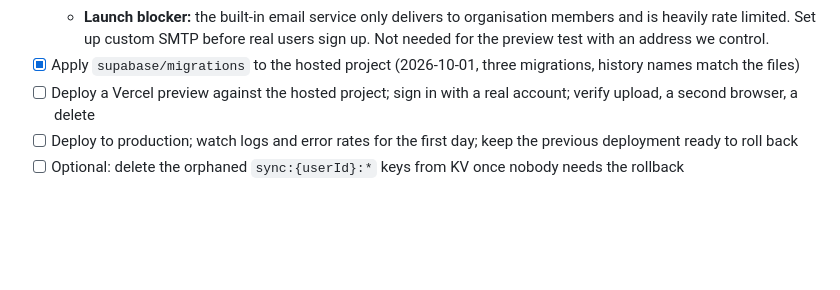
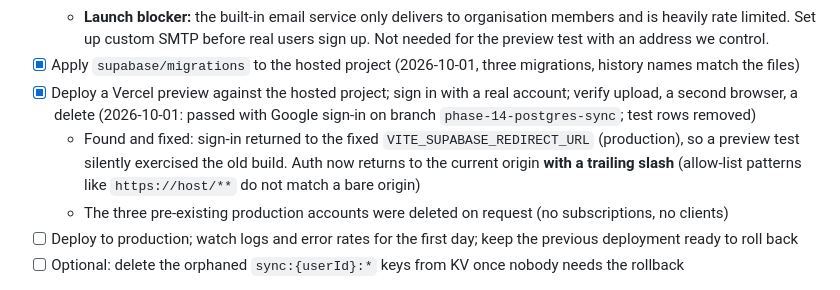
Before and after one commit to galioni/gym, a Markdown page: docs/NEXT_PHASES_README.md, the part around the change. GitHub-like rendering; blank space fills up the shorter version.

Commit message:
Record the Phase 14 preview test result
Co-Authored-By: Claude Sonnet 5.5 <noreply@anthropic.com>
Claude-Session: https://claude.ai/code/session_01Nn6i4bTmJqe5eUsP1CDJ3n

```diff
--- a/docs/NEXT_PHASES_README.md
+++ b/docs/NEXT_PHASES_README.md
@@ -39,7 +39,12 @@ intentionally left behind.
   - **Launch blocker:** the built-in email service only delivers to organisation members and is heavily rate
     limited. Set up custom SMTP before real users sign up. Not needed for the preview test with an address we control.
 - [x] Apply `supabase/migrations` to the hosted project (2026-10-01, three migrations, history names match the files)
-- [ ] Deploy a Vercel preview against the hosted project; sign in with a real account; verify upload, a second browser, a delete
+- [x] Deploy a Vercel preview against the hosted project; sign in with a real account; verify upload, a second browser, a delete
+  (2026-10-01: passed with Google sign-in on branch `phase-14-postgres-sync`; test rows removed)
+  - Found and fixed: sign-in returned to the fixed `VITE_SUPABASE_REDIRECT_URL` (production), so a preview test
+    silently exercised the old build. Auth now returns to the current origin **with a trailing slash**
+    (allow-list patterns like `https://host/**` do not match a bare origin)
+  - The three pre-existing production accounts were deleted on request (no subscriptions, no clients)
 - [ ] Deploy to production; watch logs and error rates for the first day; keep the previous deployment ready to roll back
 - [ ] Optional: delete the orphaned `sync:{userId}:*` keys from KV once nobody needs the rollback
 
```
